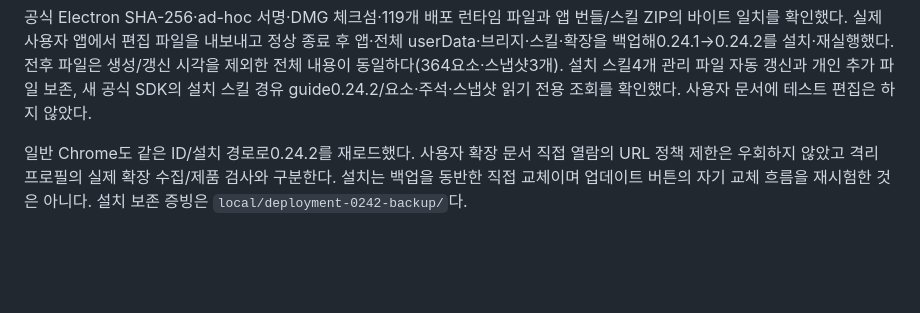
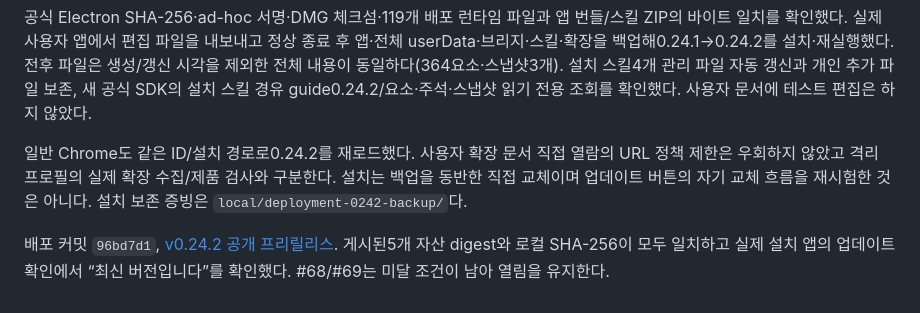
Before and after one commit to kimyongin/console-canvas, a Markdown page: docs/unseen-pages-0.24.2.md, the part around the change. GitHub-like rendering; blank space fills up the shorter version.

Commit message:
Record verified 0.24.2 release and remaining capture gaps

```diff
--- a/docs/unseen-pages-0.24.2.md
+++ b/docs/unseen-pages-0.24.2.md
@@ -61,3 +61,5 @@
 공식 Electron SHA-256·ad-hoc 서명·DMG 체크섬·119개 배포 런타임 파일과 앱 번들/스킬 ZIP의 바이트 일치를 확인했다. 실제 사용자 앱에서 편집 파일을 내보내고 정상 종료 후 앱·전체 userData·브리지·스킬·확장을 백업해0.24.1→0.24.2를 설치·재실행했다. 전후 파일은 생성/갱신 시각을 제외한 전체 내용이 동일하다(364요소·스냅샷3개). 설치 스킬4개 관리 파일 자동 갱신과 개인 추가 파일 보존, 새 공식 SDK의 설치 스킬 경유 guide0.24.2/요소·주석·스냅샷 읽기 전용 조회를 확인했다. 사용자 문서에 테스트 편집은 하지 않았다.
 
 일반 Chrome도 같은 ID/설치 경로로0.24.2를 재로드했다. 사용자 확장 문서 직접 열람의 URL 정책 제한은 우회하지 않았고 격리 프로필의 실제 확장 수집/제품 검사와 구분한다. 설치는 백업을 동반한 직접 교체이며 업데이트 버튼의 자기 교체 흐름을 재시험한 것은 아니다. 설치 보존 증빙은 `local/deployment-0242-backup/`다.
+
+배포 커밋 `96bd7d1`, [v0.24.2 공개 프리릴리스](https://github.com/kimyongin/console-canvas/releases/tag/v0.24.2). 게시된5개 자산 digest와 로컬 SHA-256이 모두 일치하고 실제 설치 앱의 업데이트 확인에서 “최신 버전입니다”를 확인했다. #68/#69는 미달 조건이 남아 열림을 유지한다.
```
